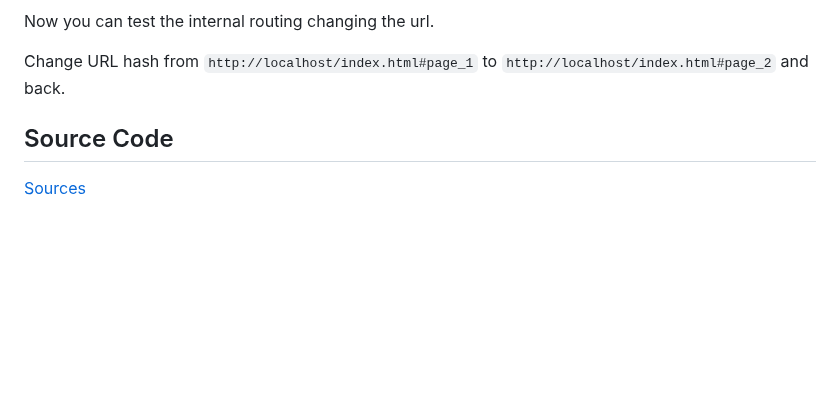
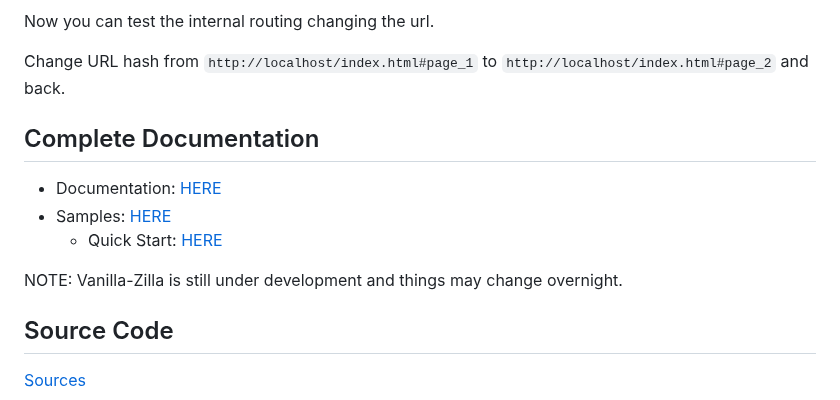
Before and after one commit to angelogeminiani/vanilla-zilla, a Markdown page: README.md, the part around the change. Rendered like a GitHub page; blank space fills up the shorter version.

Commit message:
no message

```diff
--- a/README.md
+++ b/README.md
@@ -188,6 +188,14 @@ Now you can test the internal routing changing the url.
 
 Change URL hash from `http://localhost/index.html#page_1` to `http://localhost/index.html#page_2` and back.
 
+## Complete Documentation
+
+- Documentation: [HERE](./_docs/index.md)
+- Samples: [HERE](./samples)
+  - Quick Start: [HERE](./samples/_quick_start)
+
+NOTE: Vanilla-Zilla is still under development and things may change overnight.
+
 ## Source Code
 
 [Sources](https://github.com/angelogeminiani/vanilla-zilla/blob/main/src/vanilla_zilla.js)
```
